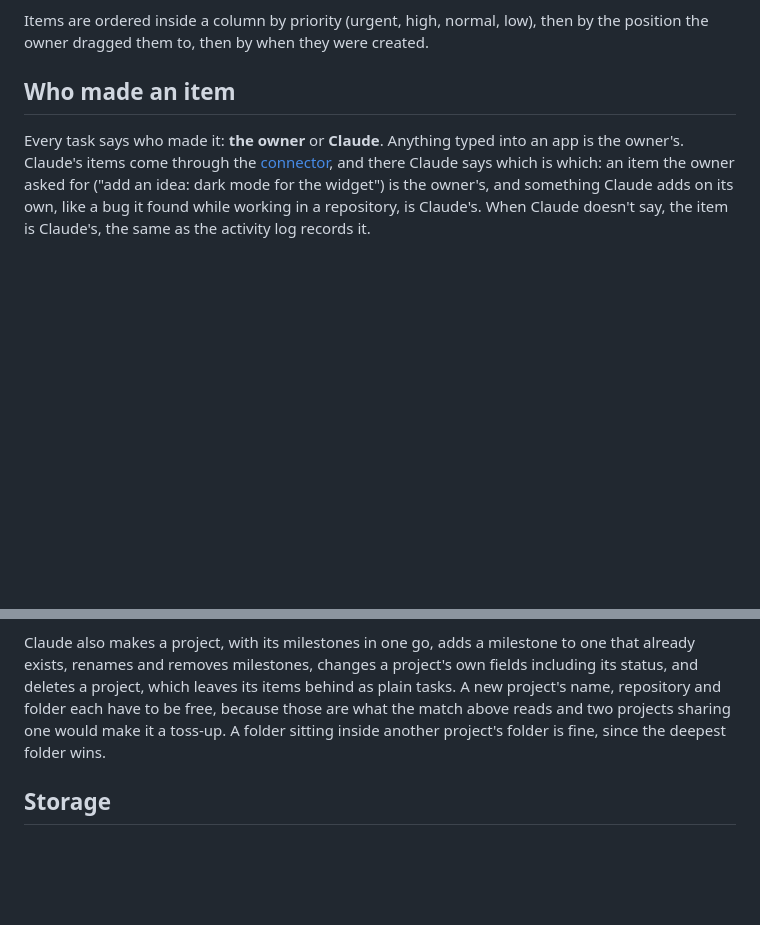
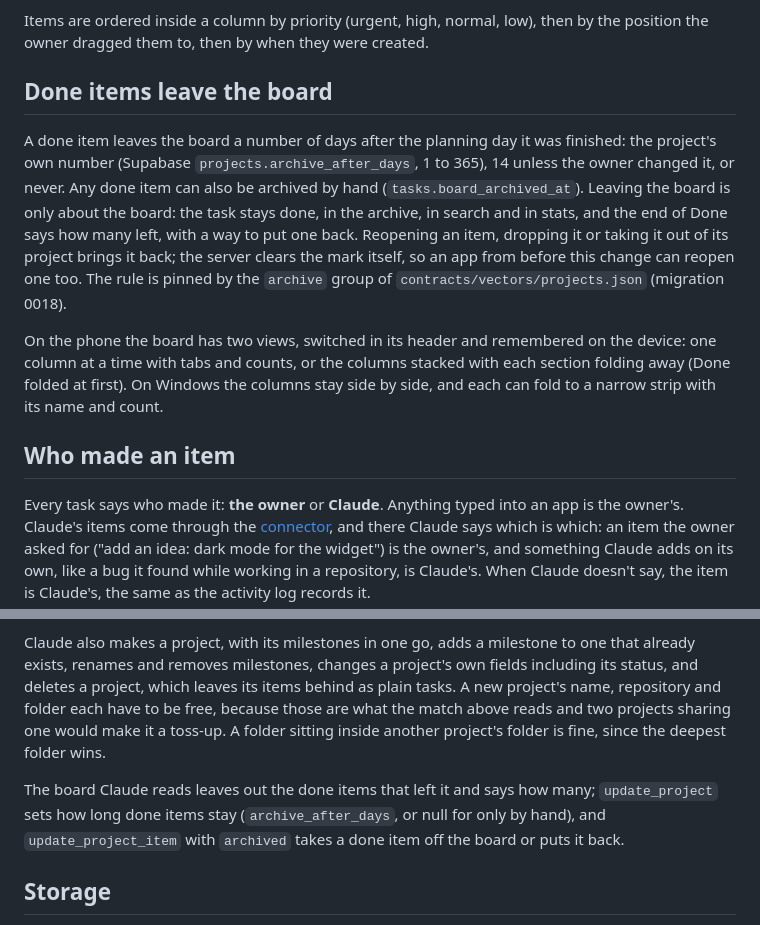
Before and after one commit to lukr-99/GoalMaker, a Markdown page: docs/projects.md, 2 parts joined by grey strips. Drawn GitHub-style; blank space fills up the shorter version.

Commit message:
docs(projects): done items leave the board, and the board's views
Co-Authored-By: Claude Opus 5.5 <noreply@anthropic.com>

```diff
--- a/docs/projects.md
+++ b/docs/projects.md
@@ -40,6 +40,22 @@ The column and the task's own state move together, so a board and a list never d
 
 Items are ordered inside a column by priority (urgent, high, normal, low), then by the position the
 owner dragged them to, then by when they were created.
+
+## Done items leave the board
+
+A done item leaves the board a number of days after the planning day it was finished: the project's
+own number (Supabase `projects.archive_after_days`, 1 to 365), 14 unless the owner changed it, or
+never. Any done item can also be archived by hand (`tasks.board_archived_at`). Leaving the board is
+only about the board: the task stays done, in the archive, in search and in stats, and the end of
+Done says how many left, with a way to put one back. Reopening an item, dropping it or taking it out
+of its project brings it back; the server clears the mark itself, so an app from before this change
+can reopen one too. The rule is pinned by the `archive` group of `contracts/vectors/projects.json`
+(migration 0018).
+
+On the phone the board has two views, switched in its header and remembered on the device: one
+column at a time with tabs and counts, or the columns stacked with each section folding away (Done
+folded at first). On Windows the columns stay side by side, and each can fold to a narrow strip with
+its name and count.
 
 ## Who made an item
 
@@ -86,6 +102,10 @@ deletes a project, which leaves its items behind as plain tasks. A new project's
 match above reads and two projects sharing one would make it a toss-up. A folder sitting inside
 another project's folder is fine, since the deepest folder wins.
 
+The board Claude reads leaves out the done items that left it and says how many; `update_project`
+sets how long done items stay (`archive_after_days`, or null for only by hand), and
+`update_project_item` with `archived` takes a done item off the board or puts it back.
+
 ## Storage
 
 `projects` and `project_milestones` are synced tables (Supabase migration 0013, replica migration
```
